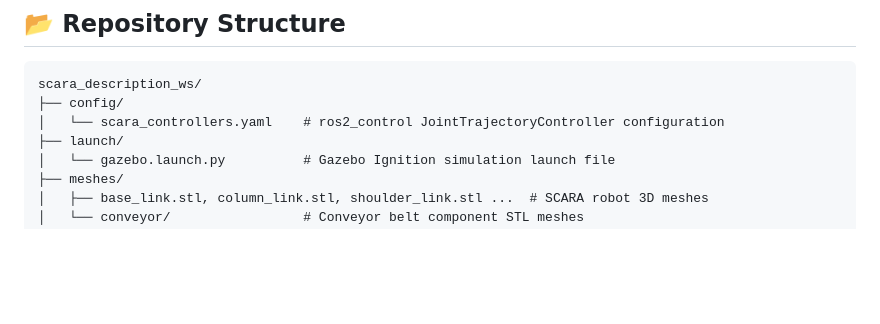
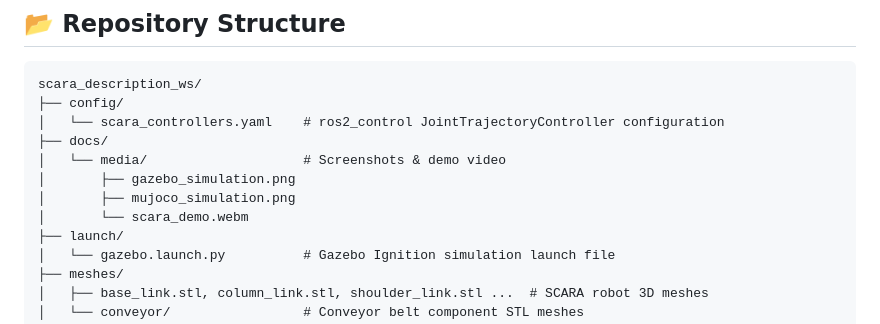
Before and after one commit to Iamsubhani11/SCARA_ROBOT-ros2, a Markdown page: README.md, the part around one of its changes. Rendered like a GitHub page; blank space fills up the shorter version.

```diff
--- a/README.md
+++ b/README.md
@@ -24,6 +45,11 @@ A comprehensive ROS 2 Humble workspace featuring a **4-DOF SCARA Robot** mounted
 scara_description_ws/
 ├── config/
 │   └── scara_controllers.yaml    # ros2_control JointTrajectoryController configuration
+├── docs/
+│   └── media/                    # Screenshots & demo video
+│       ├── gazebo_simulation.png
+│       ├── mujoco_simulation.png
+│       └── scara_demo.webm
 ├── launch/
 │   └── gazebo.launch.py          # Gazebo Ignition simulation launch file
 ├── meshes/
```
Also changed, not shown: other parts of README.md (+21 -0 lines), docs/media/gazebo_simulation.png (added), docs/media/mujoco_simulation.png (added), 1 other file.
